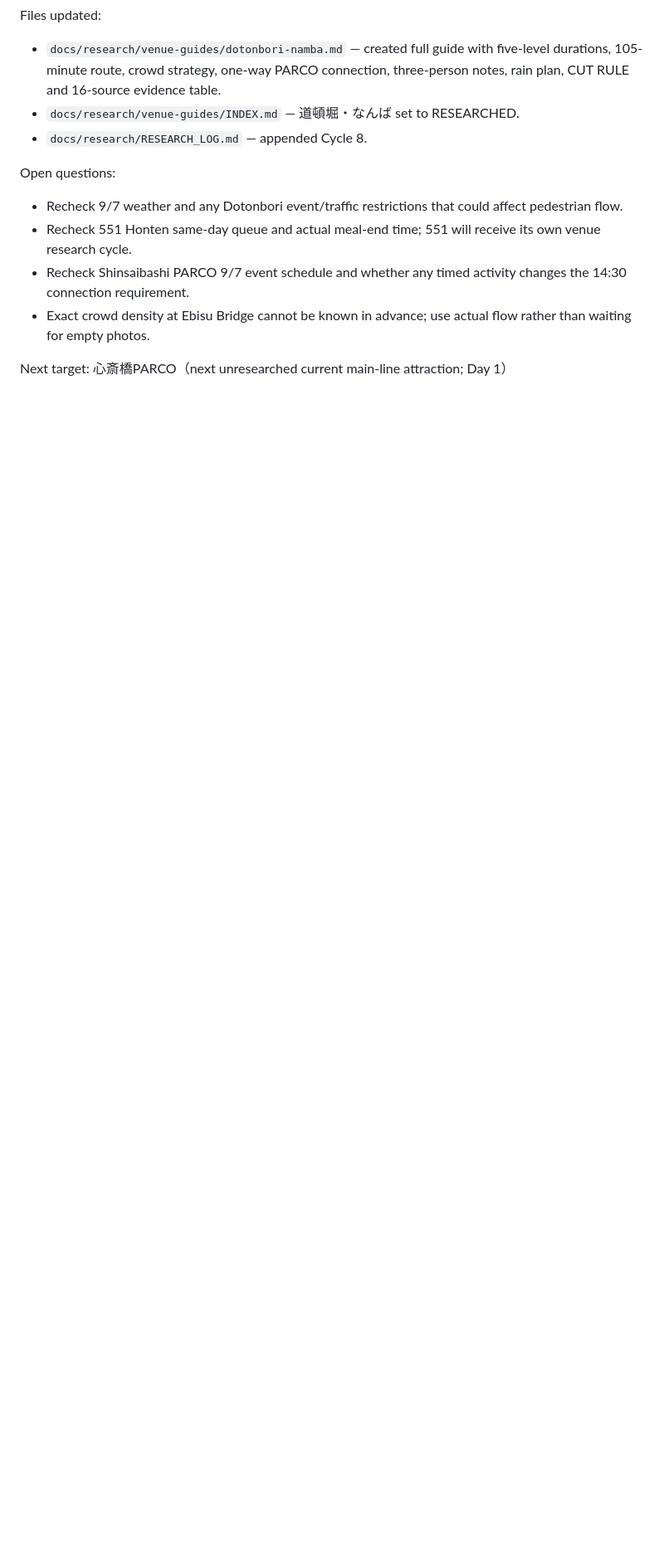
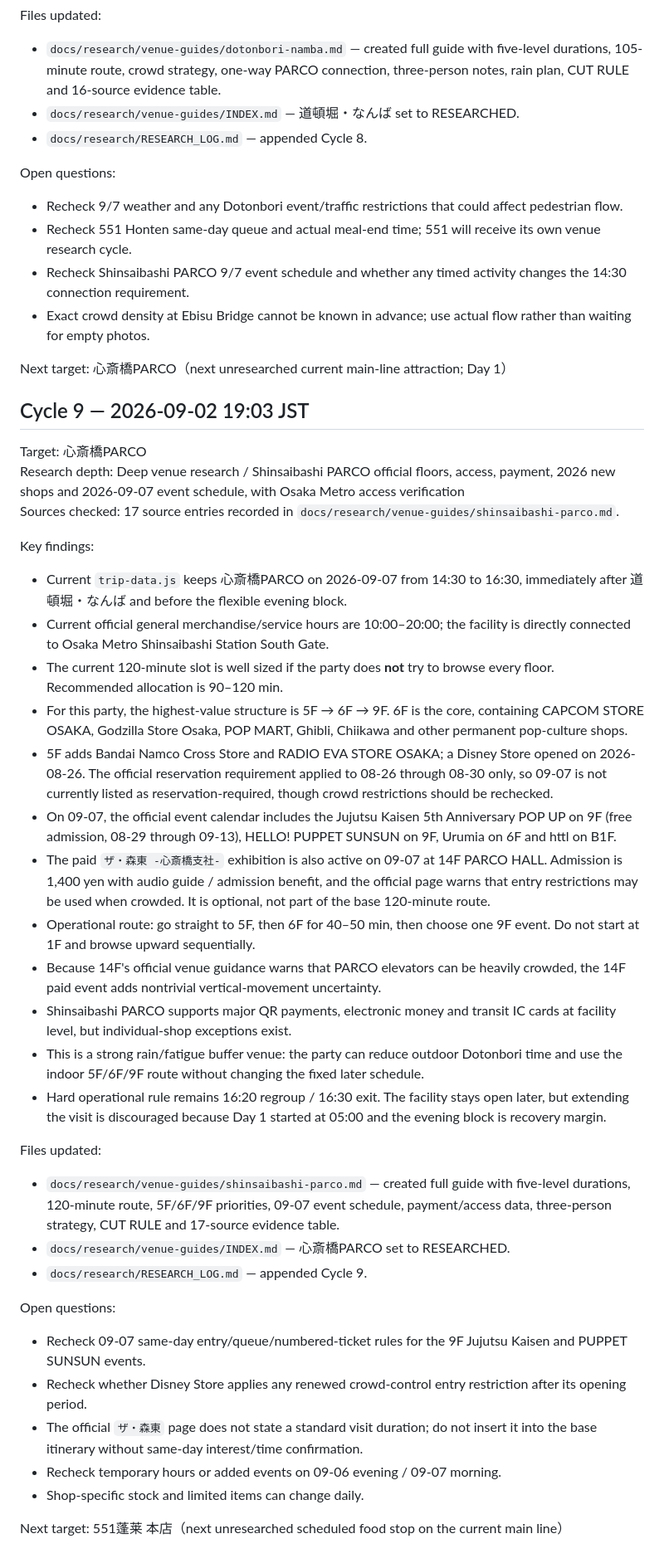
Before and after one commit to tomoponz/kyoto-osaka-trip-2026, a Markdown page: docs/research/RESEARCH_LOG.md, the part around the change. Shown at 83% size. Rendered like a GitHub page; blank space fills up the shorter version.

Commit message:
Log Shinsaibashi PARCO research cycle

```diff
--- a/docs/research/RESEARCH_LOG.md
+++ b/docs/research/RESEARCH_LOG.md
@@ -269,3 +269,37 @@ Open questions:
 - Exact crowd density at Ebisu Bridge cannot be known in advance; use actual flow rather than waiting for empty photos.
 
 Next target: 心斎橋PARCO（next unresearched current main-line attraction; Day 1）
+
+## Cycle 9 — 2026-09-02 19:03 JST
+
+Target: 心斎橋PARCO
+Research depth: Deep venue research / Shinsaibashi PARCO official floors, access, payment, 2026 new shops and 2026-09-07 event schedule, with Osaka Metro access verification
+Sources checked: 17 source entries recorded in `docs/research/venue-guides/shinsaibashi-parco.md`.
+
+Key findings:
+- Current `trip-data.js` keeps 心斎橋PARCO on 2026-09-07 from 14:30 to 16:30, immediately after 道頓堀・なんば and before the flexible evening block.
+- Current official general merchandise/service hours are 10:00–20:00; the facility is directly connected to Osaka Metro Shinsaibashi Station South Gate.
+- The current 120-minute slot is well sized if the party does **not** try to browse every floor. Recommended allocation is 90–120 min.
+- For this party, the highest-value structure is 5F → 6F → 9F. 6F is the core, containing CAPCOM STORE OSAKA, Godzilla Store Osaka, POP MART, Ghibli, Chiikawa and other permanent pop-culture shops.
+- 5F adds Bandai Namco Cross Store and RADIO EVA STORE OSAKA; a Disney Store opened on 2026-08-26. The official reservation requirement applied to 08-26 through 08-30 only, so 09-07 is not currently listed as reservation-required, though crowd restrictions should be rechecked.
+- On 09-07, the official event calendar includes the Jujutsu Kaisen 5th Anniversary POP UP on 9F (free admission, 08-29 through 09-13), HELLO! PUPPET SUNSUN on 9F, Urumia on 6F and httl on B1F.
+- The paid `ザ・森東 -心斎橋支社-` exhibition is also active on 09-07 at 14F PARCO HALL. Admission is 1,400 yen with audio guide / admission benefit, and the official page warns that entry restrictions may be used when crowded. It is optional, not part of the base 120-minute route.
+- Operational route: go straight to 5F, then 6F for 40–50 min, then choose one 9F event. Do not start at 1F and browse upward sequentially.
+- Because 14F's official venue guidance warns that PARCO elevators can be heavily crowded, the 14F paid event adds nontrivial vertical-movement uncertainty.
+- Shinsaibashi PARCO supports major QR payments, electronic money and transit IC cards at facility level, but individual-shop exceptions exist.
+- This is a strong rain/fatigue buffer venue: the party can reduce outdoor Dotonbori time and use the indoor 5F/6F/9F route without changing the fixed later schedule.
+- Hard operational rule remains 16:20 regroup / 16:30 exit. The facility stays open later, but extending the visit is discouraged because Day 1 started at 05:00 and the evening block is recovery margin.
+
+Files updated:
+- `docs/research/venue-guides/shinsaibashi-parco.md` — created full guide with five-level durations, 120-minute route, 5F/6F/9F priorities, 09-07 event schedule, payment/access data, three-person strategy, CUT RULE and 17-source evidence table.
+- `docs/research/venue-guides/INDEX.md` — 心斎橋PARCO set to RESEARCHED.
+- `docs/research/RESEARCH_LOG.md` — appended Cycle 9.
+
+Open questions:
+- Recheck 09-07 same-day entry/queue/numbered-ticket rules for the 9F Jujutsu Kaisen and PUPPET SUNSUN events.
+- Recheck whether Disney Store applies any renewed crowd-control entry restriction after its opening period.
+- The official `ザ・森東` page does not state a standard visit duration; do not insert it into the base itinerary without same-day interest/time confirmation.
+- Recheck temporary hours or added events on 09-06 evening / 09-07 morning.
+- Shop-specific stock and limited items can change daily.
+
+Next target: 551蓬莱 本店（next unresearched scheduled food stop on the current main line）
```
